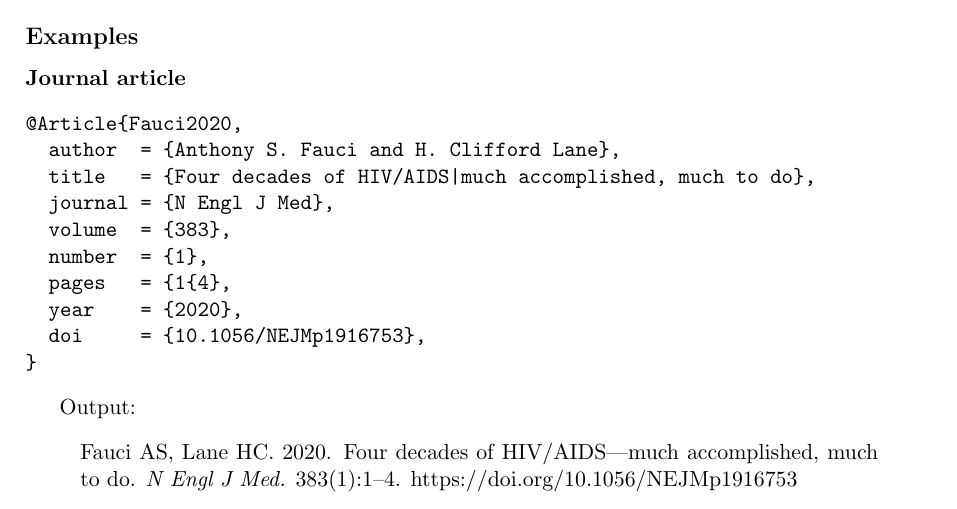
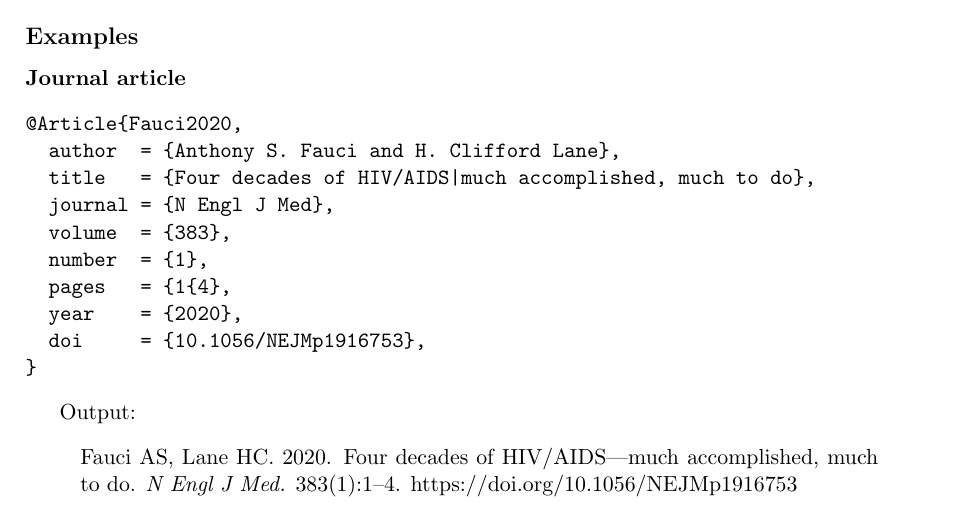
Before and after one commit to joaomlourenco/biblatex-cse, a LaTeX paper (biblatex-cse-doc.tex): part of page 3 of 8, cut so that both start at the same text. Compiled offline with pdfLaTeX.

Commit message:
Version 2.0.0
Signed-off-by: João M. Lourenço <joao.lourenco@fct.unl.pt>

```diff
--- a/biblatex-cse-doc.tex
+++ b/biblatex-cse-doc.tex
@@ -181,7 +181,7 @@
 \subsection*{Examples}
 
 \paragraph{Journal article}
-\begin{minted}{'biblatex_cse.py:BiblatexCSELexer -x'}
+\begin{verbatim}
 @Article{Fauci2020,
   author  = {Anthony S. Fauci and H. Clifford Lane},
   title   = {Four decades of HIV/AIDS—much accomplished, much to do},
```
Also changed, not shown: biblatex-cse-doc.pdf (added), biblatex-cse-doc.tex (2 more changed lines), 1 other file.
